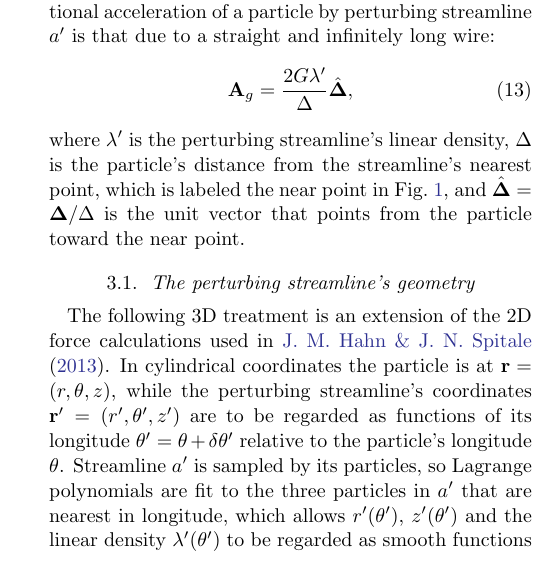
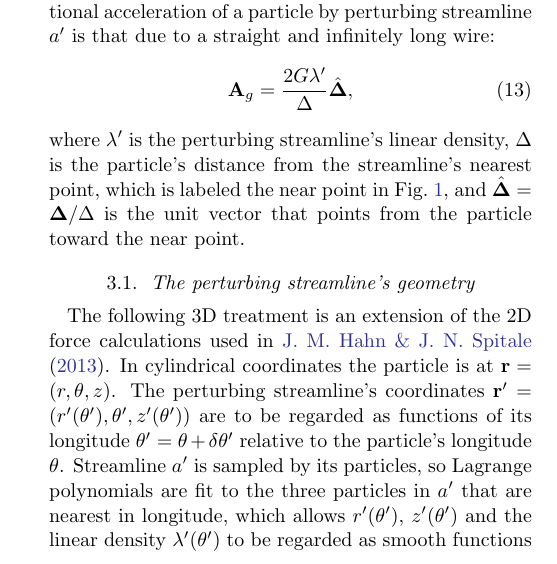
Before and after one commit to joehahn/epi_int_3d, a LaTeX paper (paper/epi_int_3d.tex): part of one column of page 2 of 8, cut so that both start at the same text. Compiled offline with pdfLaTeX.

Commit message:
Paper: Sec. 3.1 writes the streamline's coordinates as r' = (r'(theta'), theta', z'(theta'))
Co-Authored-By: Claude Opus 5.5 <noreply@anthropic.com>

```diff
--- a/paper/epi_int_3d.tex
+++ b/paper/epi_int_3d.tex
@@ -216,9 +216,10 @@ particle toward the near point.
 \label{sec:wire}
 
 The following 3D treatment is an extension of the 2D force calculations used in \cite{HS13}.
-In cylindrical coordinates the particle is at $\mathbf{r} = (r, \theta, z)$, while the perturbing
-streamline's coordinates $\mathbf{r}' = (r', \theta', z')$ are to be regarded as functions of its
-longitude $\theta' = \theta + \delta\theta'$ relative to the particle's longitude $\theta$.
+In cylindrical coordinates the particle is at $\mathbf{r} = (r, \theta, z)$. The perturbing
+streamline's coordinates $\mathbf{r}' = (r'(\theta'), \theta', z'(\theta'))$ are to be regarded as
+functions of its longitude $\theta' = \theta + \delta\theta'$ relative to the particle's longitude
+$\theta$.
 Streamline $a'$ is sampled by its particles, so Lagrange polynomials are fit to the
 three particles in $a'$ that are nearest in longitude, which allows $r'(\theta')$,
 $z'(\theta')$ and the linear density $\lambda'(\theta')$ to be regarded as smooth
```
Also changed, not shown: prompts/13-paper-streamline-gravity.md (+4 -0 lines), paper/epi_int_3d.pdf.
